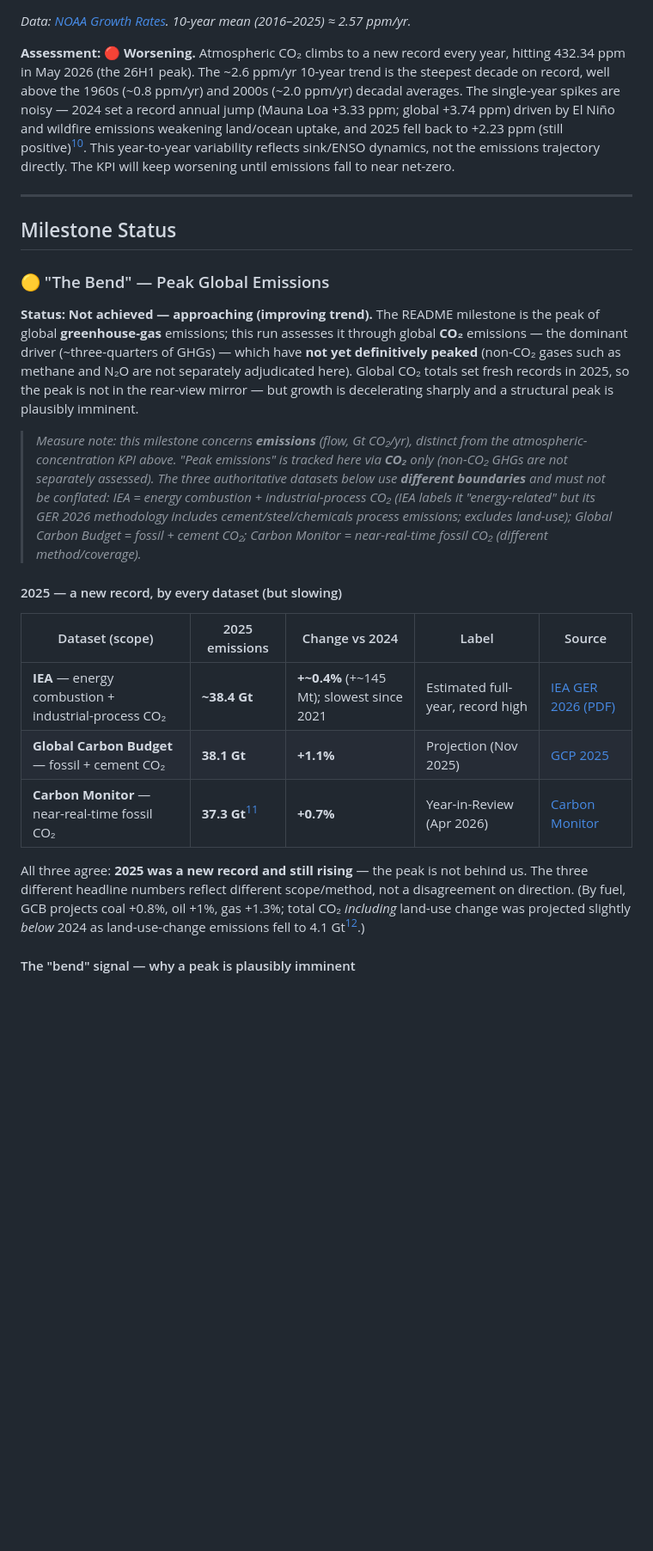
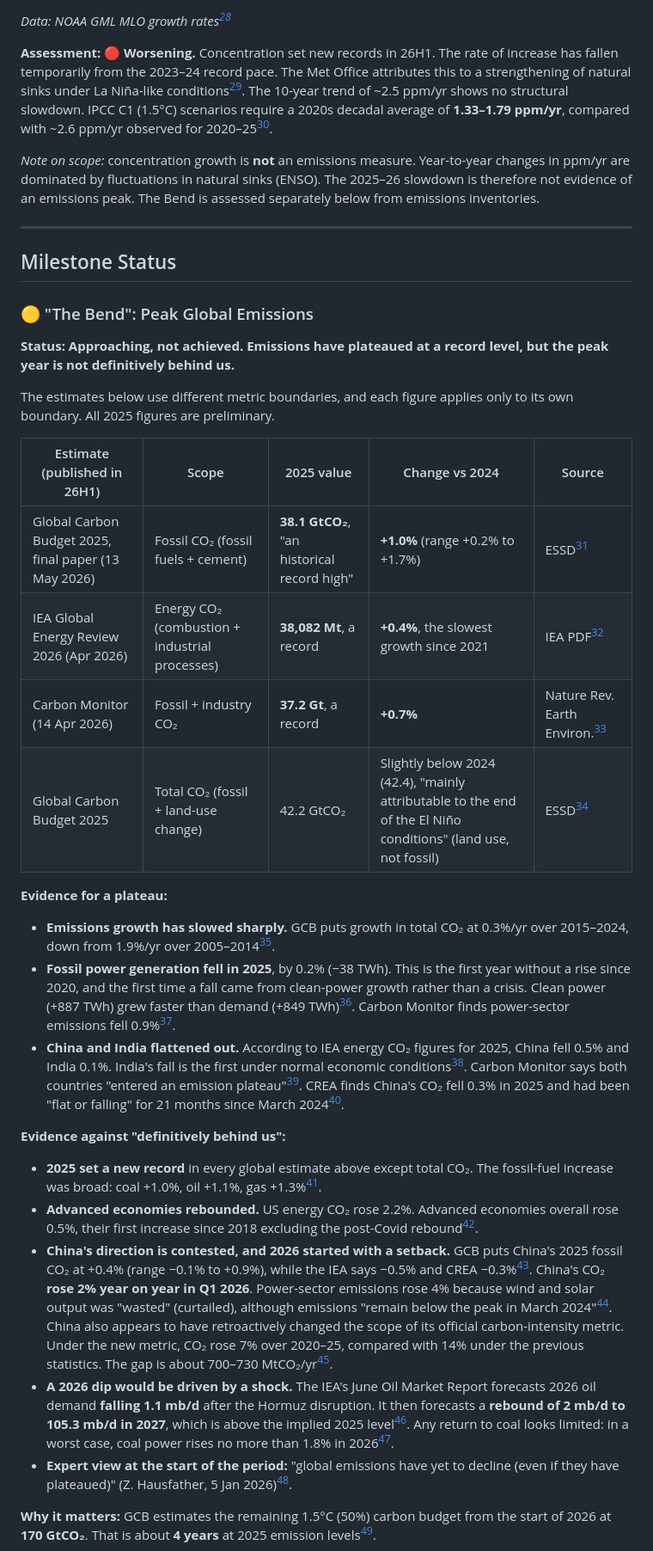
Before and after one commit to pasky/grand-endeavors-data, a Markdown page: pilot-26H1/climate.md, the part around one of its changes. Shown at 86% size. Rendered like a GitHub page; blank space fills up the shorter version.

````diff
--- a/pilot-26H1/climate.md
+++ b/pilot-26H1/climate.md
@@ -56,27 +64,38 @@ xychart-beta
 ```
-*Data: [NOAA Growth Rates][noaa-gr]. 10-year mean (2016–2025) ≈ 2.57 ppm/yr.*
+*Data: NOAA GML MLO growth rates[^noaa-gr-mlo]*
 
-**Assessment: 🔴 Worsening.** Atmospheric CO₂ climbs to a new record every year, hitting 432.34 ppm in May 2026 (the 26H1 peak). The ~2.6 ppm/yr 10-year trend is the steepest decade on record, well above the 1960s (~0.8 ppm/yr) and 2000s (~2.0 ppm/yr) decadal averages. The single-year spikes are noisy — 2024 set a record annual jump (Mauna Loa +3.33 ppm; global +3.74 ppm) driven by El Niño and wildfire emissions weakening land/ocean uptake, and 2025 fell back to +2.23 ppm (still positive)[^ml-gr-record]. This year-to-year variability reflects sink/ENSO dynamics, not the emissions trajectory directly. The KPI will keep worsening until emissions fall to near net-zero.
+**Assessment: 🔴 Worsening.** Concentration set new records in 26H1. The rate of increase has fallen temporarily from the 2023–24 record pace. The Met Office attributes this to a strengthening of natural sinks under La Niña-like conditions[^metoffice]. The 10-year trend of ~2.5 ppm/yr shows no structural slowdown. IPCC C1 (1.5°C) scenarios require a 2020s decadal average of **1.33–1.79 ppm/yr**, compared with ~2.6 ppm/yr observed for 2020–25[^metoffice].
+
+*Note on scope:* concentration growth is **not** an emissions measure. Year-to-year changes in ppm/yr are dominated by fluctuations in natural sinks (ENSO). The 2025–26 slowdown is therefore not evidence of an emissions peak. The Bend is assessed separately below from emissions inventories.
 
 ---
 
 ## Milestone Status
 
-### 🟡 "The Bend" — Peak Global Emissions
+### 🟡 "The Bend": Peak Global Emissions
 
-**Status: Not achieved — approaching (improving trend).** The README milestone is the peak of global **greenhouse-gas** emissions; this run assesses it through global **CO₂** emissions — the dominant driver (~three-quarters of GHGs) — which have **not yet definitively peaked** (non-CO₂ gases such as methane and N₂O are not separately adjudicated here). Global CO₂ totals set fresh records in 2025, so the peak is not in the rear-view mirror — but growth is decelerating sharply and a structural peak is plausibly imminent.
+**Status: Approaching, not achieved. Emissions have plateaued at a record level, but the peak year is not definitively behind us.**
 
-> *Measure note: this milestone concerns **emissions** (flow, Gt CO₂/yr), distinct from the atmospheric-concentration KPI above. "Peak emissions" is tracked here via **CO₂** only (non-CO₂ GHGs are not separately assessed). The three authoritative datasets below use **different boundaries** and must not be conflated: IEA = energy combustion + industrial-process CO₂ (IEA labels it "energy-related" but its GER 2026 methodology *includes* cement/steel/chemicals process emissions; excludes land-use); Global Carbon Budget = fossil + cement CO₂; Carbon Monitor = near-real-time fossil CO₂ (different method/coverage).*
+The estimates below use different metric boundaries, and each figure applies only to its own boundary. All 2025 figures are preliminary.
 
-#### 2025 — a new record, by every dataset (but slowing)
+| Estimate (published in 26H1) | Scope | 2025 value | Change vs 2024 | Source |
+|---|---|---|---|---|
+| Global Carbon Budget 2025, final paper (13 May 2026) | Fossil CO₂ (fossil fuels + cement) | **38.1 GtCO₂**, "an historical record high" | **+1.0%** (range +0.2% to +1.7%) | ESSD[^gcb] |
+| IEA Global Energy Review 2026 (Apr 2026) | Energy CO₂ (combustion + industrial processes) | **38,082 Mt**, a record | **+0.4%**, the slowest growth since 2021 | IEA PDF[^iea-ger] |
+| Carbon Monitor (14 Apr 2026) | Fossil + industry CO₂ | **37.2 Gt**, a record | **+0.7%** | Nature Rev. Earth Environ.[^carbon-monitor] |
+| Global Carbon Budget 2025 | Total CO₂ (fossil + land-use change) | 42.2 GtCO₂ | Slightly below 2024 (42.4), "mainly attributable to the end of the El Niño conditions" (land use, not fossil) | ESSD[^gcb] |
 
-| Dataset (scope) | 2025 emissions | Change vs 2024 | Label | Source |
-|-----------------|----------------|----------------|-------|--------|
-| **IEA** — energy combustion + industrial-process CO₂ | **~38.4 Gt** | **+~0.4%** (+~145 Mt); slowest since 2021 | Estimated full-year, record high | [IEA GER 2026 (PDF)][iea-ger-pdf] |
-| **Global Carbon Budget** — fossil + cement CO₂ | **38.1 Gt** | **+1.1%** | Projection (Nov 2025) | [GCP 2025][gcb-page] |
-| **Carbon Monitor** — near-real-time fossil CO₂ | **37.3 Gt**[^cm-news] | **+0.7%** | Year-in-Review (Apr 2026) | [Carbon Monitor][cm-news] |
+**Evidence for a plateau:**
+- **Emissions growth has slowed sharply.** GCB puts growth in total CO₂ at 0.3%/yr over 2015–2024, down from 1.9%/yr over 2005–2014[^gcb].
+- **Fossil power generation fell in 2025**, by 0.2% (−38 TWh). This is the first year without a rise since 2020, and the first time a fall came from clean-power growth rather than a crisis. Clean power (+887 TWh) grew faster than demand (+849 TWh)[^ember-ger]. Carbon Monitor finds power-sector emissions fell 0.9%[^carbon-monitor].
+- **China and India flattened out.** According to IEA energy CO₂ figures for 2025, China fell 0.5% and India 0.1%. India's fall is the first under normal economic conditions[^iea-ger]. Carbon Monitor says both countries "entered an emission plateau"[^carbon-monitor]. CREA finds China's CO₂ fell 0.3% in 2025 and had been "flat or falling" for 21 months since March 2024[^cb-china-21m].
 
-All three agree: **2025 was a new record and still rising** — the peak is not behind us. The three different headline numbers reflect different scope/method, not a disagreement on direction. (By fuel, GCB projects coal +0.8%, oil +1%, gas +1.3%; total CO₂ *including* land-use change was projected slightly *below* 2024 as land-use-change emissions fell to 4.1 Gt[^gcb-fuel].)
+**Evidence against "definitively behind us":**
+- **2025 set a new record** in every global estimate above except total CO₂. The fossil-fuel increase was broad: coal +1.0%, oil +1.1%, gas +1.3%[^gcb].
+- **Advanced economies rebounded.** US energy CO₂ rose 2.2%. Advanced economies overall rose 0.5%, their first increase since 2018 excluding the post-Covid rebound[^iea-ger].
+- **China's direction is contested, and 2026 started with a setback.** GCB puts China's 2025 fossil CO₂ at +0.4% (range −0.1% to +0.9%), while the IEA says −0.5% and CREA −0.3%[^gcb]. China's CO₂ **rose 2% year on year in Q1 2026**. Power-sector emissions rose 4% because wind and solar output was "wasted" (curtailed), although emissions "remain below the peak in March 2024"[^cb-china-q1]. China also appears to have retroactively changed the scope of its official carbon-intensity metric. Under the new metric, CO₂ rose 7% over 2020–25, compared with 14% under the previous statistics. The gap is about 700–730 MtCO₂/yr[^cb-china-metric].
+- **A 2026 dip would be driven by a shock.** The IEA's June Oil Market Report forecasts 2026 oil demand **falling 1.1 mb/d** after the Hormuz disruption. It then forecasts a **rebound of 2 mb/d to 105.3 mb/d in 2027**, which is above the implied 2025 level[^iea-omr]. Any return to coal looks limited: in a worst case, coal power rises no more than 1.8% in 2026[^cb-coal].
+- **Expert view at the start of the period:** "global emissions have yet to decline (even if they have plateaued)" (Z. Hausfather, 5 Jan 2026)[^hausfather].
 
-#### The "bend" signal — why a peak is plausibly imminent
+**Why it matters:** GCB estimates the remaining 1.5°C (50%) carbon budget from the start of 2026 at **170 GtCO₂**. That is about **4 years** at 2025 emission levels[^gcb].
 
````
Also changed, not shown: other parts of pilot-26H1/climate.md (+98 -95 lines).
